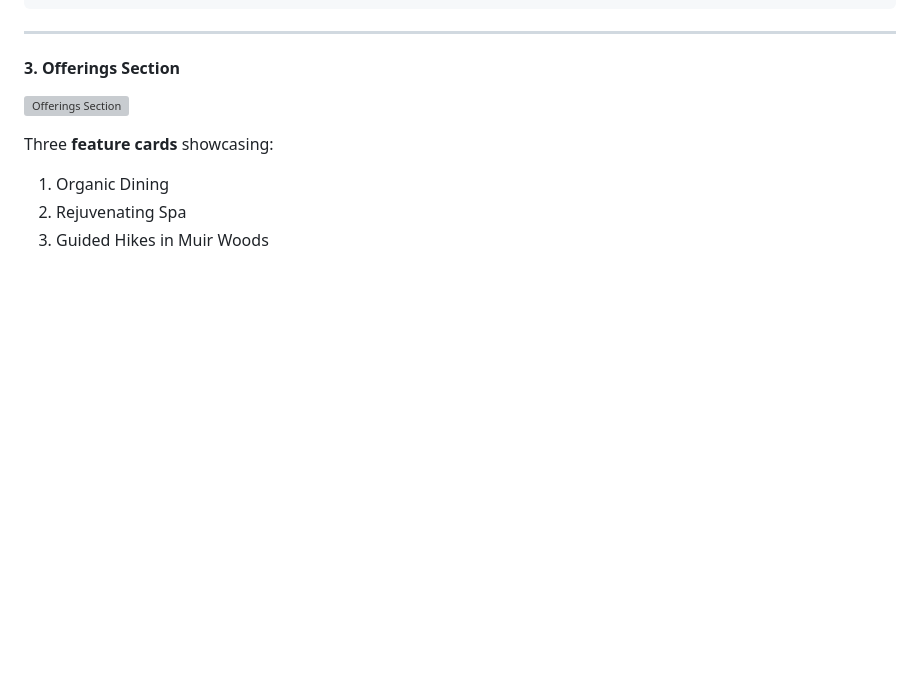
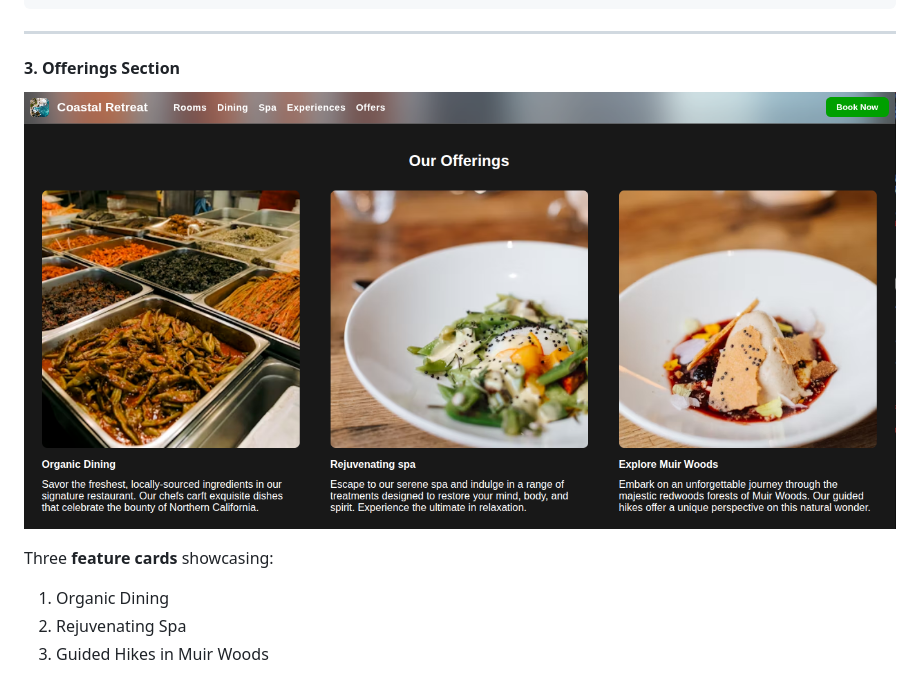
Before and after one commit to ryantido/meghen-trial, a Markdown page: README.md, the part around the change. GitHub-like rendering; blank space fills up the shorter version; grey boxes are pictures that could not be loaded.

Commit message:
fix:dix assets display error

```diff
--- a/README.md
+++ b/README.md
@@ -73,7 +73,7 @@ coastal-retreat/
 
 #### 3. **Offerings Section**
 
-![Offerings Section](./assetsscreenshots/offerings.png)
+![Offerings Section](./assets/screenshots/offerings.png)
 
 Three **feature cards** showcasing:
 
```
